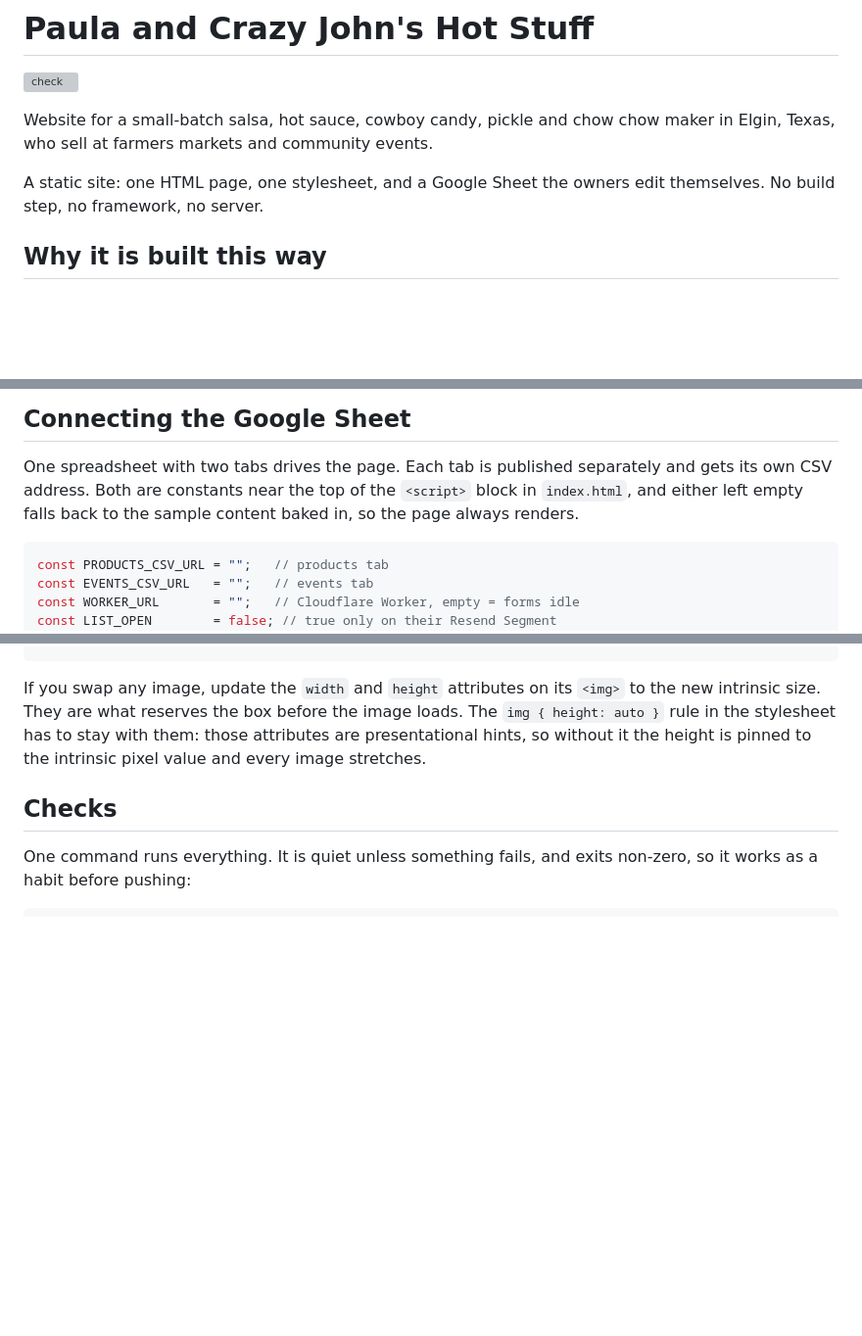
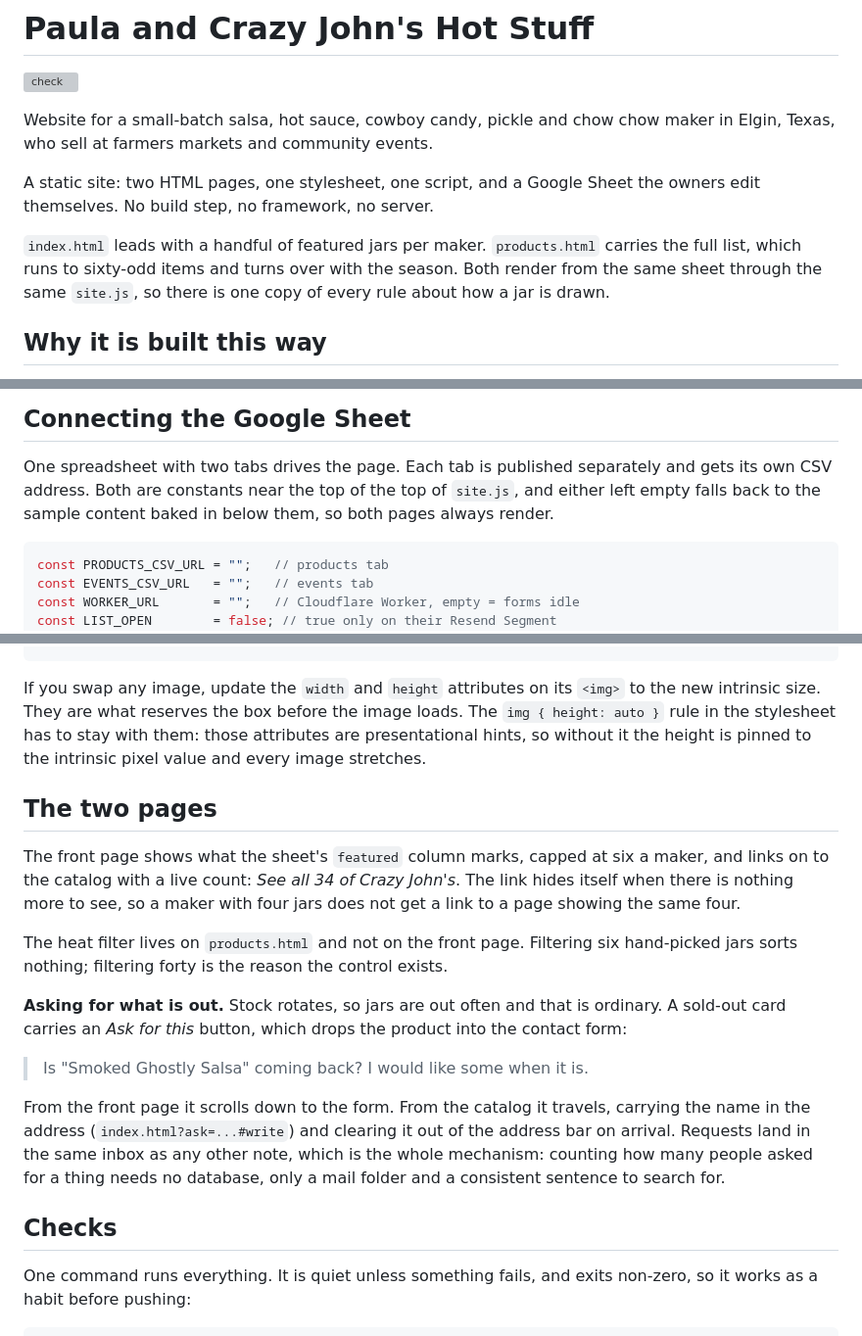
Before and after one commit to rwickliffe/hotstuff, a Markdown page: README.md, 3 parts joined by grey strips. Shown at 98% size. Rendered like a GitHub page; blank space fills up the shorter version; grey boxes are pictures that could not be loaded.

Commit message:
Describe the two pages, the featured column and asking

````diff
--- a/README.md
+++ b/README.md
@@ -5,8 +5,13 @@
 Website for a small-batch salsa, hot sauce, cowboy candy, pickle and chow chow
 maker in Elgin, Texas, who sell at farmers markets and community events.
 
-A static site: one HTML page, one stylesheet, and a Google Sheet the owners
-edit themselves. No build step, no framework, no server.
+A static site: two HTML pages, one stylesheet, one script, and a Google Sheet
+the owners edit themselves. No build step, no framework, no server.
+
+`index.html` leads with a handful of featured jars per maker.
+`products.html` carries the full list, which runs to sixty-odd items and
+turns over with the season. Both render from the same sheet through the same
+`site.js`, so there is one copy of every rule about how a jar is drawn.
 
 ## Why it is built this way
 
@@ -29,8 +34,8 @@ Contact notes and newsletter signups go to Resend through the Worker when
 
 One spreadsheet with two tabs drives the page. Each tab is published
 separately and gets its own CSV address. Both are constants near the top of
-the `<script>` block in `index.html`, and either left empty falls back to the
-sample content baked in, so the page always renders.
+the top of `site.js`, and either left empty falls back to the sample content
+baked in below them, so both pages always render.
 
 ```js
 const PRODUCTS_CSV_URL = "";   // products tab
@@ -157,6 +165,30 @@ image loads. The `img { height: auto }` rule in the stylesheet has to stay
 with them: those attributes are presentational hints, so without it the
 height is pinned to the intrinsic pixel value and every image stretches.
 
+## The two pages
+
+The front page shows what the sheet's `featured` column marks, capped at six a
+maker, and links on to the catalog with a live count: *See all 34 of Crazy
+John's*. The link hides itself when there is nothing more to see, so a maker
+with four jars does not get a link to a page showing the same four.
+
+The heat filter lives on `products.html` and not on the front page. Filtering
+six hand-picked jars sorts nothing; filtering forty is the reason the control
+exists.
+
+**Asking for what is out.** Stock rotates, so jars are out often and that is
+ordinary. A sold-out card carries an *Ask for this* button, which drops the
+product into the contact form:
+
+> Is "Smoked Ghostly Salsa" coming back? I would like some when it is.
+
+From the front page it scrolls down to the form. From the catalog it travels,
+carrying the name in the address (`index.html?ask=...#write`) and clearing it
+out of the address bar on arrival. Requests land in the same inbox as any
+other note, which is the whole mechanism: counting how many people asked for a
+thing needs no database, only a mail folder and a consistent sentence to
+search for.
+
 ## Checks
 
 One command runs everything. It is quiet unless something fails, and exits
````
Also changed, not shown: other parts of README.md (+6 -3 lines).
